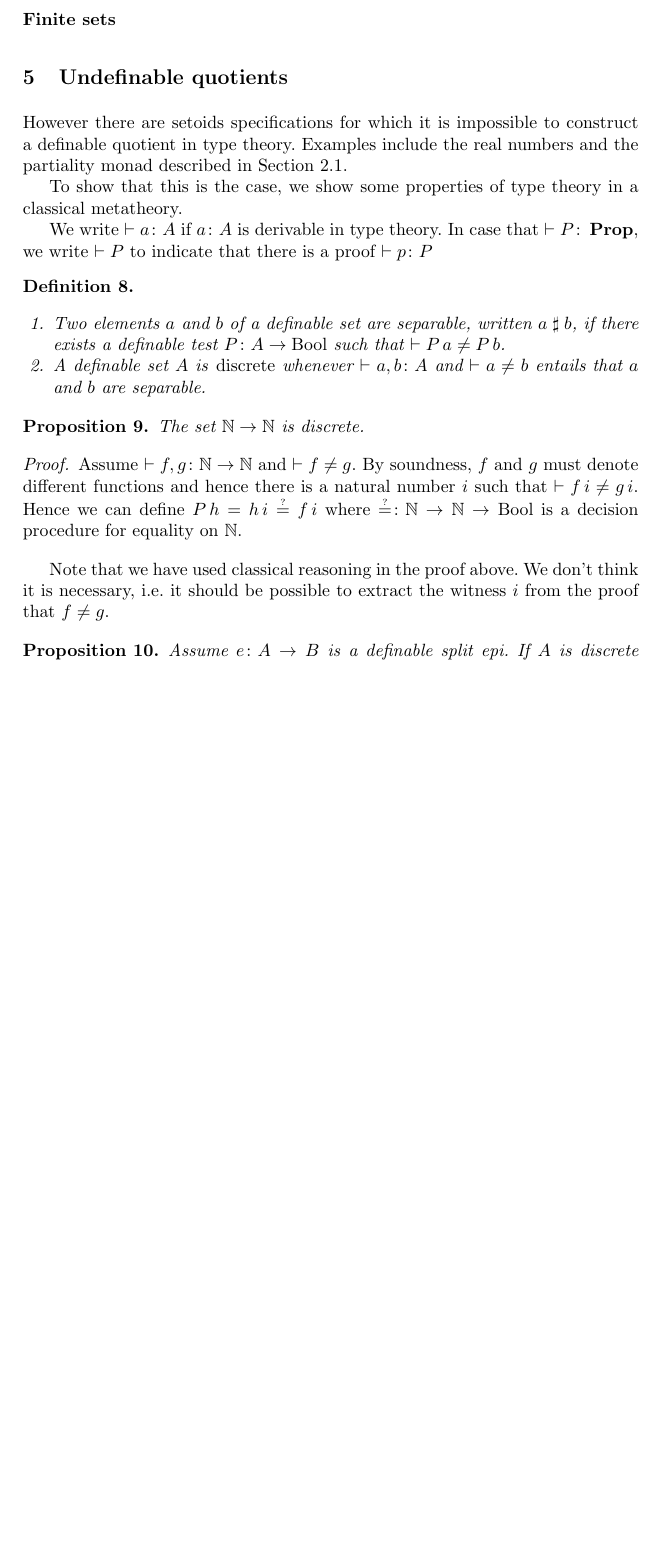
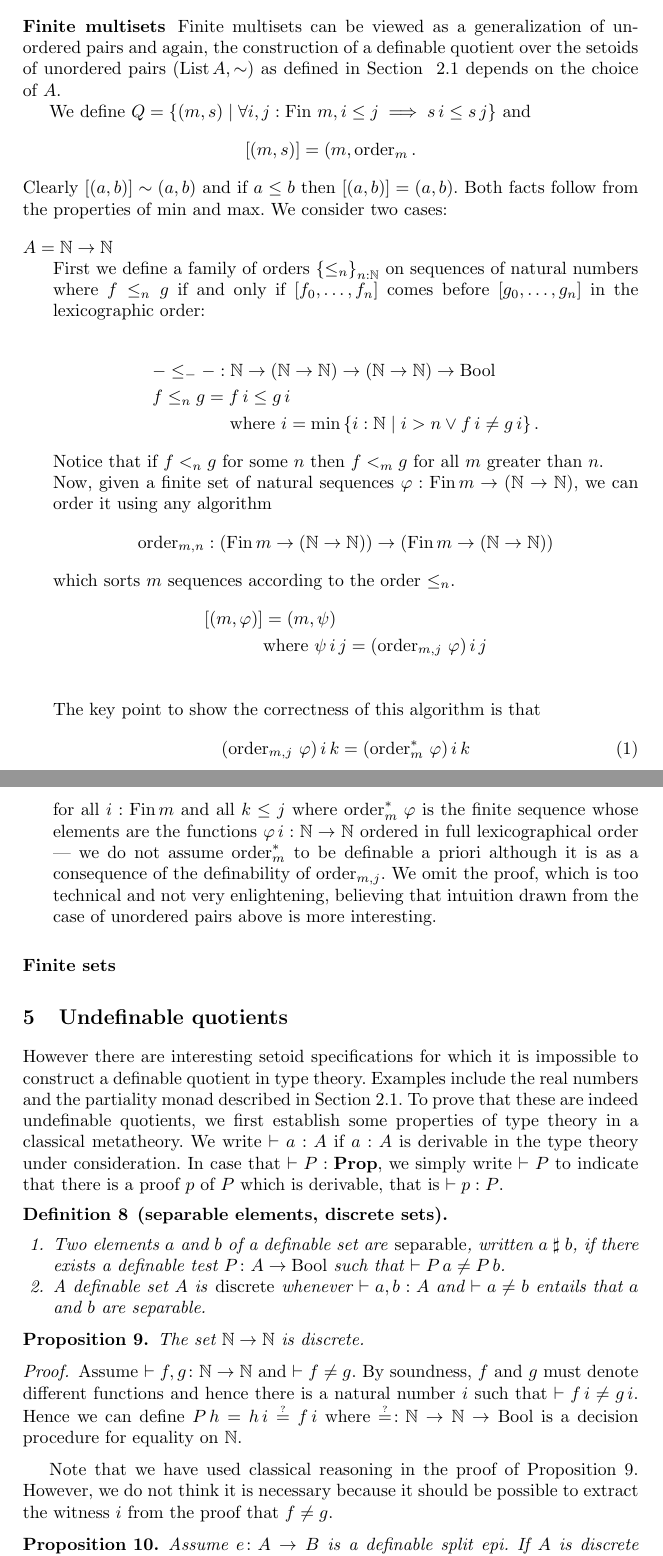
Before and after one commit to zlizta/Definable-quotients, a LaTeX paper (defquotients.tex): part of page 7 of 9 before the commit and two parts of pages 7 and 8 of 10 after it, the two joined at a grey line, cut at the place of the change, the shorter picture padded with empty space. Compiled offline with pdfLaTeX.

Commit message:
Definable multisets in progress and other things

```diff
--- a/defquotients.tex
+++ b/defquotients.tex
@@ -53,7 +53,10 @@
 \DeclareMathOperator{\lift}{lift}
 \DeclareMathOperator{\LC}{LC}
 \DeclareMathOperator{\liftbeta}{lift-\beta}
-
+\DeclareMathOperator{\Bijection}{Bijection}
+\DeclareMathOperator{\true}{true}
+\DeclareMathOperator{\false}{false}
+\DeclareMathOperator{\order}{order}
 \newcommand{\eqqm}{\overset{\text{\tiny ?}}{=}}
 \newcommand{\sep}{\mathrel{\sharp}}
 \renewcommand{\equiv}{=}
@@ -335,19 +342,55 @@ For instance, the operator $\min : (\N \to \N) \to (\N\to\N) \to (\N \to \N)$ ca
 
 \subsubsection*{Finite multisets}
 
+Finite multisets can be viewed as a generalization of unordered pairs and again, the construction of a definable quotient over the setoids of unordered pairs $(\List A,\sim)$ as defined in Section~~\ref{sec:setoids:examples} depends on the choice of $A$.
+
+We define $Q = \set{(m , s) \mid  \forall i,j:\Fin\,m, i\leq j\implies s\,i \leq s\,j}$ and
+\[ [(m,s)] = (m,\order_m.\]
+Clearly $[(a,b)] \sim (a,b)$ and if $a\leq b$ then $[(a,b)]=(a,b)$. Both facts follow from
+ the properties of $\min$ and $\max$. We consider two cases:
+
+\begin{description}
+\item[$A=\N\to\N$] \hfill\\
+First we define a family of orders $\set{{\leq_n}}_{n:\N}$
+on sequences of natural numbers where $f\leq_n g$
+if and only if $[f_0,\dots, f_n]$ comes before $[g_0,\dots, g_n]$ in the lexicographic order:
+
+
+\begin{align*}
+&{{-}\leq_{-}{-}} : \N\to (\N\to\N) \to (\N\to\N)\to \Bool\\
+&{f\leq_n g} =  f\,i\leq g\,i \\
+&\text{\phantom{$f\leq_n g =$} where }i =\min\set{i:\N\mid i>n\lor f\,i\neq g\,i}.
+\end{align*}
+Notice that if $f<_n g$ for some $n$ then $f<_m g$ for all $m$ greater than $n$.
+
+Now, given a finite set of natural sequences $\varphi:\Fin m\to (\N\to\N)$, we can order it using any algorithm
+\[\order_{m,n} :(\Fin m \to (\N\to\N)) \to (\Fin m \to (\N\to\N))\]
+which sorts $m$ sequences according to the order $\leq_n$.
+\begin{align*}
+\class{(m,\varphi)} &= (m,\psi)\\
+&\text{where $\psi\,i\,j = (\order_{m,j}\,\varphi)\,i\,j$}\\
+\end{align*}
+The key point to show the correctness of this algorithm is that
+\begin{equation}\label{eq:ms:order}
+(\order_{m, j}\,\varphi)\,i\,k=(\order^\ast_{m}\,\varphi)\,i\,k
+\end{equation}
+for all $i:\Fin m$ and all $k\leq j$ where $\order^\ast_m\,\varphi$ is the finite sequence whose elements are the functions $\varphi\,i:\N\to\N$ ordered in full lexicographical order --- we do not assume $\order^\ast_m$ to be definable a priori although it is as a consequence of the definability of $\order_{m,j}$.
+We omit the proof, which is too technical and not very enlightening, believing that intuition drawn from the case of unordered pairs above is more interesting.
+
+%Suppose that Equation~\ref{eq:ms:order} is not correct. Take $i_0$ to be the smallest $i$ for which it fails for some $j$ and $k$. Then take $k_0$ to be the smallest $k$ for which $(\order_{m, j}\,\varphi)\,i_0\,k\neq(\order^\ast_{m}\,\varphi)\,i_0\,k$.
+\end{description}
+
 \subsubsection*{Finite sets}
 
 
 \section{Undefinable quotients}
-However there are setoids specifications for which it is impossible to construct a definable quotient in type theory. Examples include the real numbers and the partiality monad described in Section~\ref{sec:setoids:examples}.
-
-To show that this is the case, we show some properties of type theory in a classical metatheory.
-
-We write $\vdash a\colon A$ if $a\colon A$ is derivable in type theory. In case that $\vdash P\colon \Prop$, we write $\vdash P$ to indicate that there is a proof $\vdash p\colon P$
-\begin{definition}\hfill
+However there are interesting setoid specifications for which it is impossible to construct a definable quotient in type theory. Examples include the real numbers and the partiality monad described in Section~\ref{sec:setoids:examples}.
+To prove that these are indeed undefinable quotients, we first establish some properties of type theory in a classical metatheory.
+We write $\vdash a : A$ if $a : A$ is derivable in the type theory under consideration. In case that $\vdash P : \Prop$, we simply  write $\vdash P$ to indicate that there is a proof $p$ of $P$ which is derivable, that is $\vdash p : P$.
+\begin{definition}[separable elements, discrete sets]\hfill
 \begin{enumerate}
-\item Two elements $a$ and $b$ of a definable set are separable, written $a \sep b$, if there exists a definable test $P\colon A\to \Bool$ such that $\vdash P\,a \neq P\,b$.
-\item A definable set $A$ is \emph{discrete} whenever $\vdash a, b\colon A$ and   $\vdash a\not= b$
+\item Two elements $a$ and $b$ of a definable set are \emph{separable}, written $a \sep b$, if there exists a definable test $P\colon A\to \Bool$ such that $\vdash P\,a \neq P\,b$.
+\item A definable set $A$ is \emph{discrete} whenever $\vdash a, b :A$ and   $\vdash a\not= b$
 entails that $a$ and $b$ are separable.
 \end{enumerate}
 \end{definition}
@@ -358,7 +401,7 @@ The set $\N\to\N$ is discrete.
 Assume $\vdash f, g\colon \N \to \N$ and $\vdash f\neq g$. By soundness, $f$ and $g$ must denote different functions and hence there is a natural number $i$ such that $\vdash f\,i\neq g\,i$. Hence we can define $P\,h = {h\,i} \eqqm {f\,i}$ where ${\eqqm}\colon \N\to\N\to\Bool$ is a decision procedure for equality on $\N$.
 \end{proof}
 
-Note that we have used classical reasoning in the proof above. We don't think it is necessary, i.e. it should be possible to extract the witness $i$ from the proof that $f\neq g$.
+Note that we have used classical reasoning in the proof of Proposition~\ref{prop:NtoNdiscrete}. However, we do not think it is necessary because it should be possible to extract the witness $i$ from the proof that $f\neq g$.
 
 \begin{proposition}\label{prop:splitepidiscrete}
 Assume $ e\colon A\to B$ is a definable split~epi.  If $A$ is discrete then $B$ is discrete.
```
Also changed, not shown: defquotients.tex (40 more changed lines).
